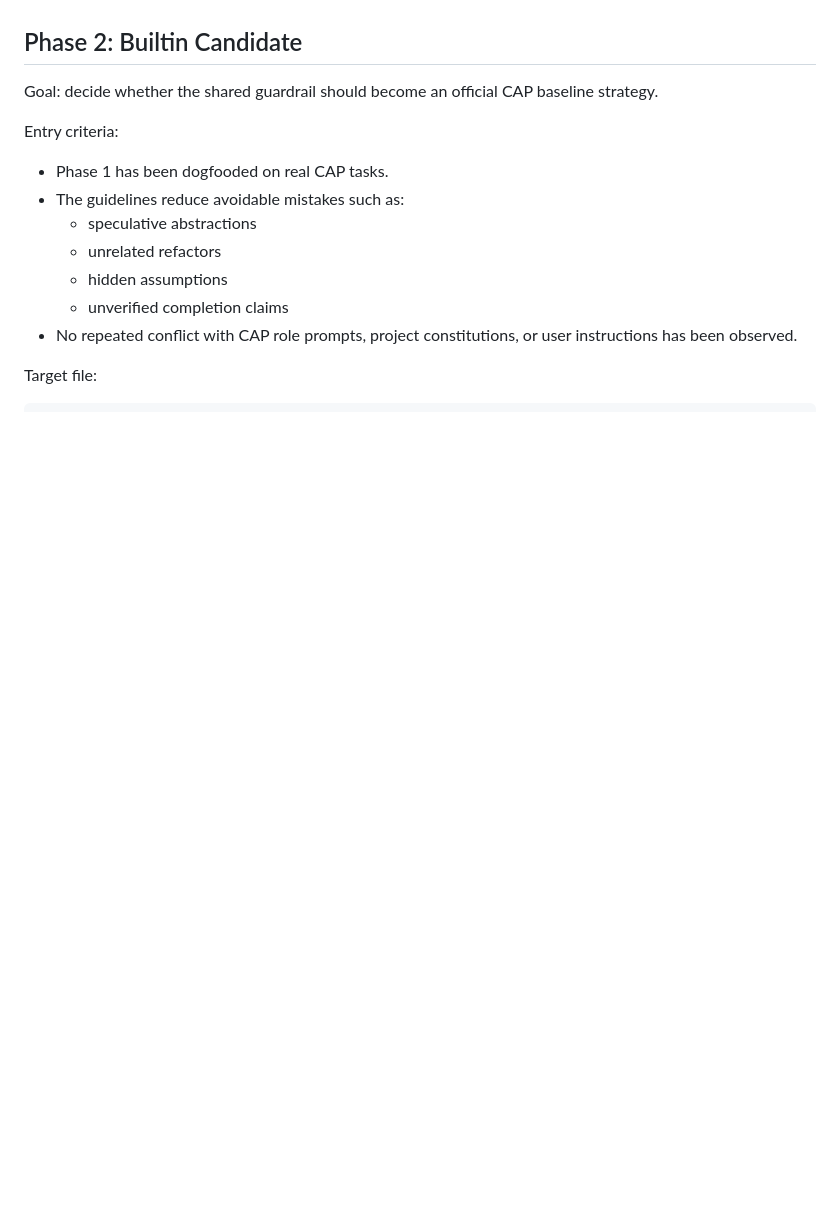
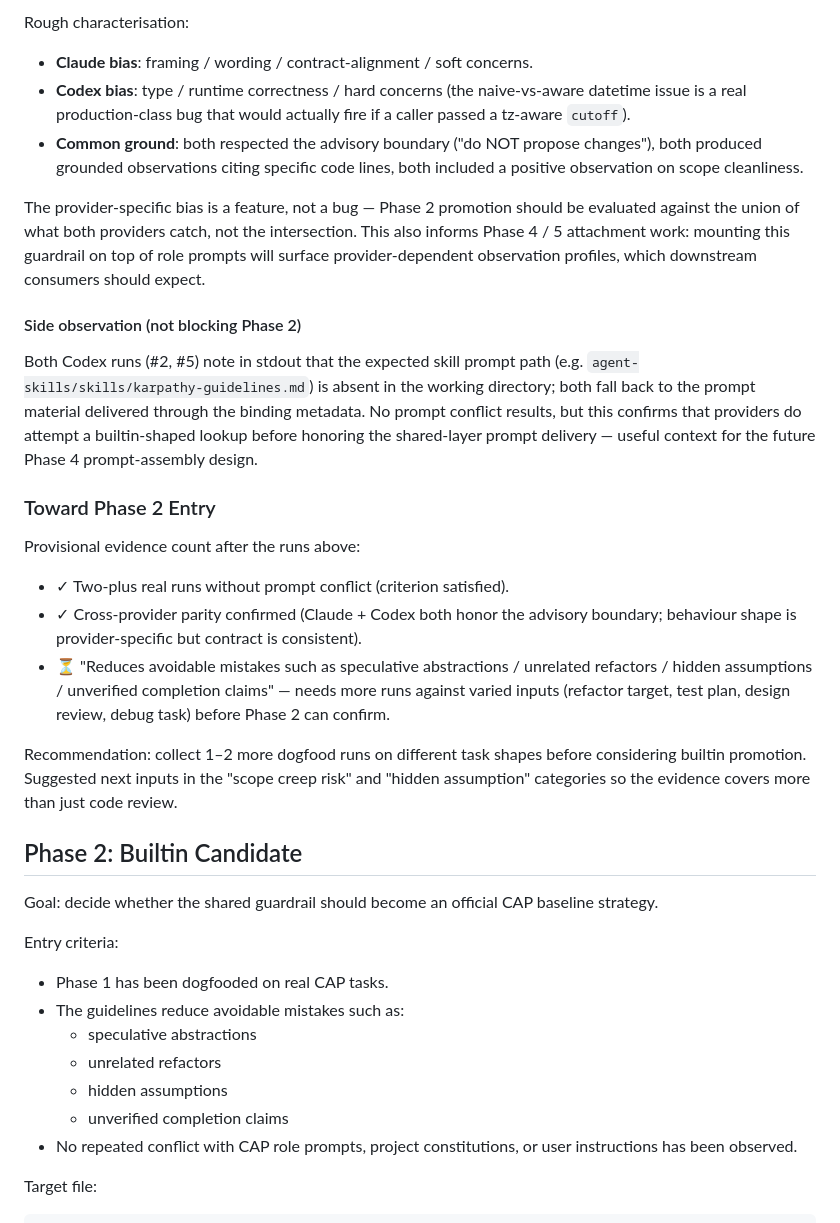
Before and after one commit to jack755051/charlie-ai-protocols, a Markdown page: docs/cap/KARPATHY-GUIDELINES-INTEGRATION-MEMO.md, the part around one of its changes. Drawn GitHub-style; blank space fills up the shorter version.

Commit message:
docs(cap): log first 5 Karpathy dogfood runs with cross-provider parity
Append a "Phase 1 Dogfood Evidence Log" subsection to
KARPATHY-GUIDELINES-INTEGRATION-MEMO.md capturing the runs
collected since v0.24.7:

  #1 run_20260510013742_00d4f6e5  Claude  smoke           ✓ 98s
  #2 run_20260510014158_f3846a3f  Codex   smoke           ✓ 50s
  #3 run_20260510031125_51290ea5  Claude  smoke (k=skill) ✓ 122s
  #4 run_20260510032244_3b28eddb  Claude  real-task       ✓ 114s
  #5 run_20260510032846_ea97f727  Codex   real-task       ✓ 54s

Phase 1 exit criteria all satisfied:
- Shared skill available to opted-in projects (#1 onwards).
- No builtin CAP prompt / global provider file changed.
- At least two real runs without prompt conflicts (5 runs).

Cross-provider parity (#4 vs #5, identical prompt, both Codex/Claude
honored the advisory boundary):
- Claude bias  : framing / wording / contract-alignment / soft concerns.
- Codex bias   : type / runtime correctness / hard concerns
                 (Codex caught a real naive-vs-aware datetime
                 comparison bug that Claude missed; Claude caught
                 framing imprecisions Codex didn't).
- Common ground: both respected "do NOT propose changes", both
                 produced grounded observations on specific code
                 lines, both gave a positive observation on scope.
- Conclusion   : provider-specific observation profiles are a
                 feature, not a bug. Phase 2 promotion evaluation
                 should look at the union, not the intersection.

Side observation kept for Phase 4 prompt-assembly design: both
Codex runs noted attempting a builtin-shaped path
(agent-skills/skills/karpathy-guidelines.md) before honoring the
shared-layer prompt material. No conflict, but the lookup pattern
is something Phase 4 should anticipate.

Provisional Phase 2 entry status:
- ✓ Two-plus real runs without prompt conflict.
- ✓ Cross-provider parity confirmed.
- ⏳ Need 1–2 more dogfood runs across different task shapes
  (refactor target / test plan / design review / debug task)
  before promoting to builtin. Recommendation logged in memo.

No code changes. No skill changes. Documentation only.

Co-Authored-By: Claude Opus 4.7 (1M context) <noreply@anthropic.com>

```diff
--- a/docs/cap/KARPATHY-GUIDELINES-INTEGRATION-MEMO.md
+++ b/docs/cap/KARPATHY-GUIDELINES-INTEGRATION-MEMO.md
@@ -112,3 +142,50 @@ Exit criteria:
+Rough characterisation:
+
+- **Claude bias**: framing / wording / contract-alignment / soft concerns.
+- **Codex bias**: type / runtime correctness / hard concerns
+  (the naive-vs-aware datetime issue is a real production-class bug
+  that would actually fire if a caller passed a tz-aware `cutoff`).
+- **Common ground**: both respected the advisory boundary
+  ("do NOT propose changes"), both produced grounded observations
+  citing specific code lines, both included a positive observation
+  on scope cleanliness.
+
+The provider-specific bias is a feature, not a bug — Phase 2 promotion
+should be evaluated against the union of what both providers catch,
+not the intersection. This also informs Phase 4 / 5 attachment work:
+mounting this guardrail on top of role prompts will surface
+provider-dependent observation profiles, which downstream consumers
+should expect.
+
+#### Side observation (not blocking Phase 2)
+
+Both Codex runs (#2, #5) note in stdout that the expected skill
+prompt path (e.g. `agent-skills/skills/karpathy-guidelines.md`) is
+absent in the working directory; both fall back to the prompt
+material delivered through the binding metadata. No prompt conflict
+results, but this confirms that providers do attempt a
+builtin-shaped lookup before honoring the shared-layer prompt
+delivery — useful context for the future Phase 4 prompt-assembly
+design.
+
+### Toward Phase 2 Entry
+
+Provisional evidence count after the runs above:
+
+- ✓ Two-plus real runs without prompt conflict (criterion satisfied).
+- ✓ Cross-provider parity confirmed (Claude + Codex both honor the
+  advisory boundary; behaviour shape is provider-specific but
+  contract is consistent).
+- ⏳ "Reduces avoidable mistakes such as speculative abstractions /
+  unrelated refactors / hidden assumptions / unverified completion
+  claims" — needs more runs against varied inputs (refactor target,
+  test plan, design review, debug task) before Phase 2 can confirm.
+
+Recommendation: collect 1–2 more dogfood runs on different task
+shapes before considering builtin promotion. Suggested next inputs
+in the "scope creep risk" and "hidden assumption" categories so the
+evidence covers more than just code review.
+
 ## Phase 2: Builtin Candidate
 
 Goal: decide whether the shared guardrail should become an official CAP
```
Also changed, not shown: other parts of docs/cap/KARPATHY-GUIDELINES-INTEGRATION-MEMO.md (+30 -0 lines).
